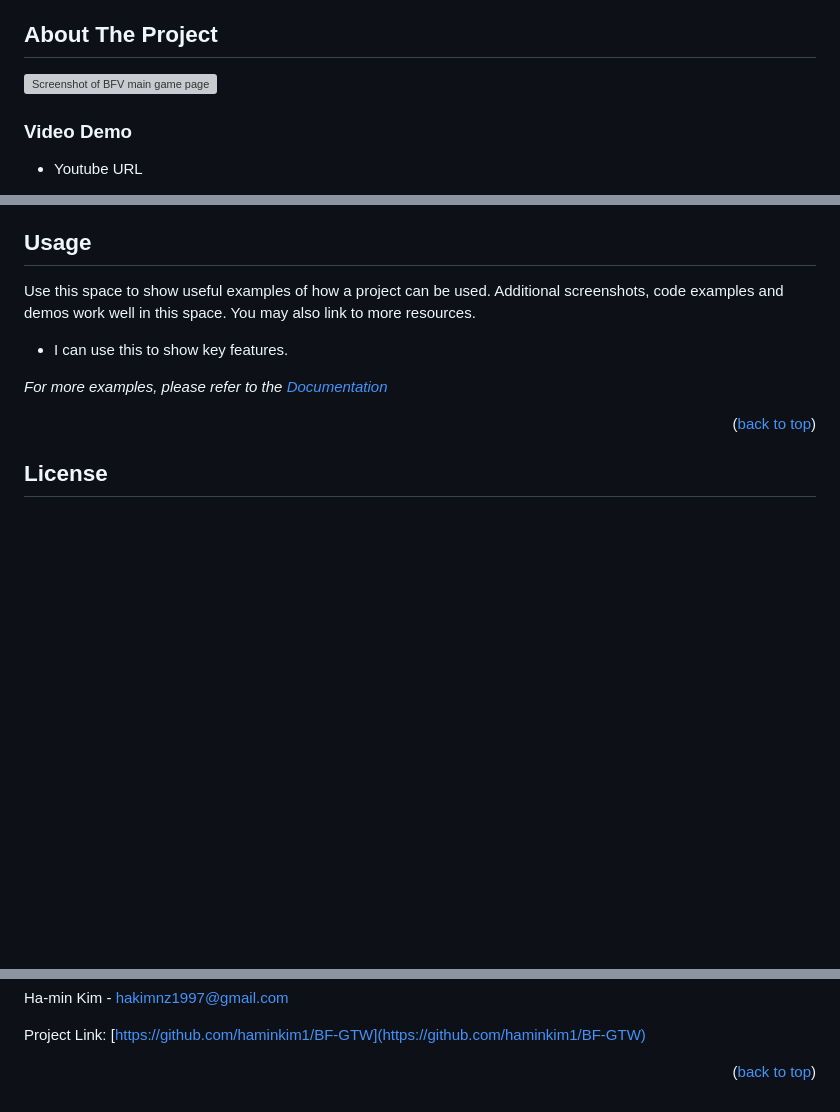
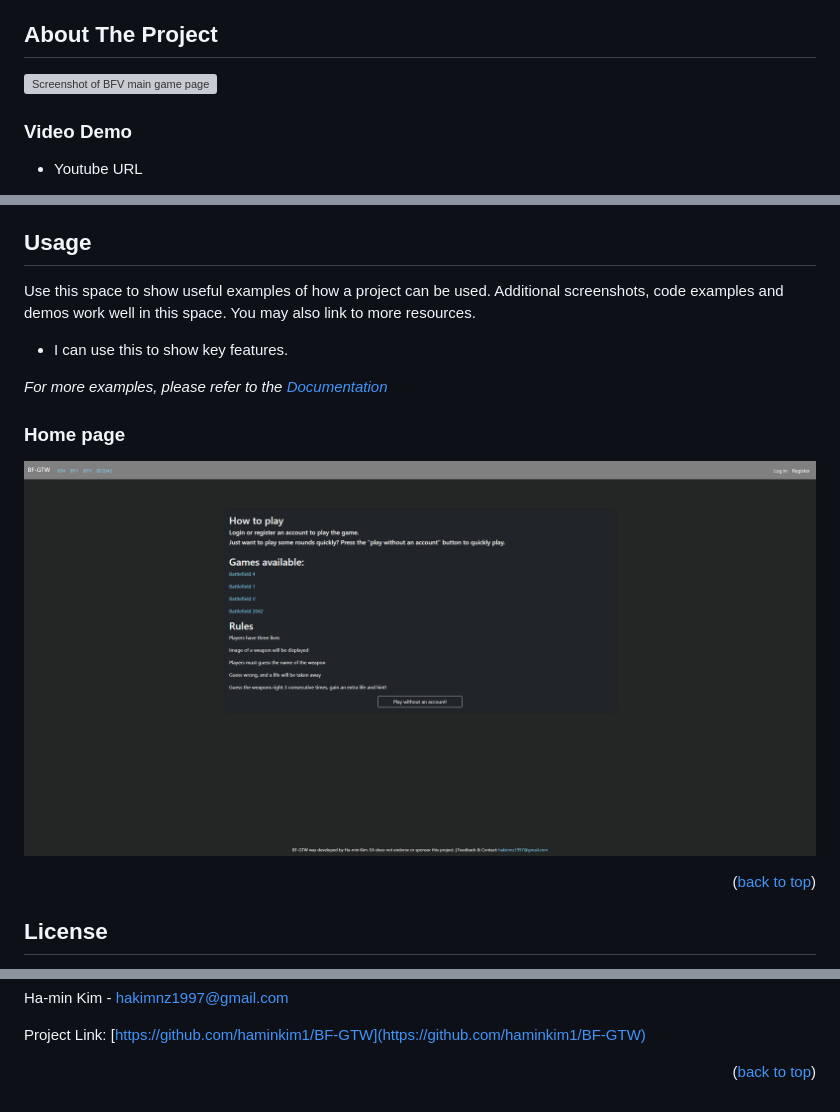
Before and after one commit to haminkim1/BF-GTW, a Markdown page: README.md, 3 parts joined by grey strips. Drawn GitHub-style; pictures changed too: BF-GTW/images/home.png (added); blank space fills up the shorter version; grey boxes are pictures that could not be loaded.

Commit message:
Added home page

```diff
--- a/README.md
+++ b/README.md
@@ -44,7 +44,7 @@
 <!-- ABOUT THE PROJECT -->
 ## About The Project
 
-[![Screenshot of BFV main game page][product-screenshot]](https://github.com/haminkim1/BF-GTW/blob/main/BF-GTW/images/main_game_page.png)
+[![Screenshot of BFV main game page][main-page-screenshot]](https://github.com/haminkim1/BF-GTW/blob/main/BF-GTW/images/main_game_page.png)
 ### Video Demo
 - Youtube URL
 <p align="right">(<a href="#readme-top">back to top</a>)</p>
@@ -88,6 +88,9 @@ Use this space to show useful examples of how a project can be used. Additional
 - I can use this to show key features.
 
 _For more examples, please refer to the [Documentation](https://example.com)_
+
+### Home page
+[![Home page][home-page-screenshot]](https://github.com/haminkim1/BF-GTW/blob/main/BF-GTW/images/home.png)
 
 <p align="right">(<a href="#readme-top">back to top</a>)</p>
 
@@ -134,10 +137,13 @@ Project Link: [https://github.com/haminkim1/BF-GTW](https://github.com/haminkim1
 [license-url]: https://github.com/haminkim1/BF-GTW/blob/master/LICENSE.txt
 [linkedin-shield]: https://img.shields.io/badge/-LinkedIn-black.svg?style=for-the-badge&logo=linkedin&colorB=555
 [linkedin-url]: https://linkedin.com/in/ha-min-kim-ab0037126
-[product-screenshot]: BF-GTW/images/main_game_page.png
-[Flask.py]: https://img.shields.io/badge/Flask-000000.svg?logo=flask
+
+[main-page-screenshot]: BF-GTW/images/main_game_page.png
+[home-page-screenshot]: BF-GTW/images/home.png
+
+[Flask.py]: https://img.shields.io/badge/Flask-000000.svg?style=for-the-badge&logo=flask
 [Flask-url]: https://flask.palletsprojects.com/
 [Bootstrap.com]: https://img.shields.io/badge/Bootstrap-7952B3?style=for-the-badge&logo=bootstrap&logoColor=white
 [Bootstrap-url]: https://getbootstrap.com
-[SQLite.org]: https://img.shields.io/badge/SQLite-003B57.svg?logo=sqlite
+[SQLite.org]: https://img.shields.io/badge/SQLite-003B57.svg?style=for-the-badge&logo=sqlite
 [SQLite-url]: https://www.sqlite.org/index.html
```
Also changed, not shown: BF-GTW/images/login.PNG (added), BF-GTW/images/register.PNG (added), 1 other file.
